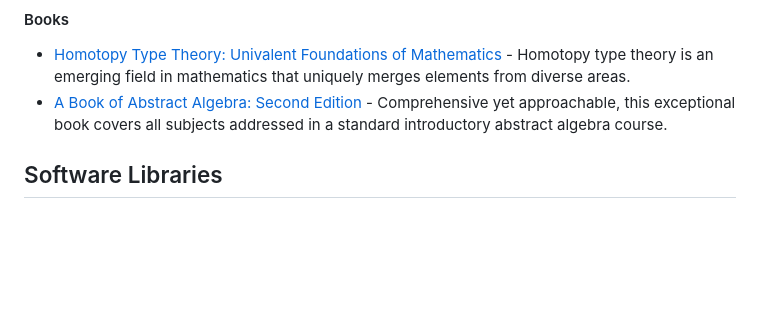
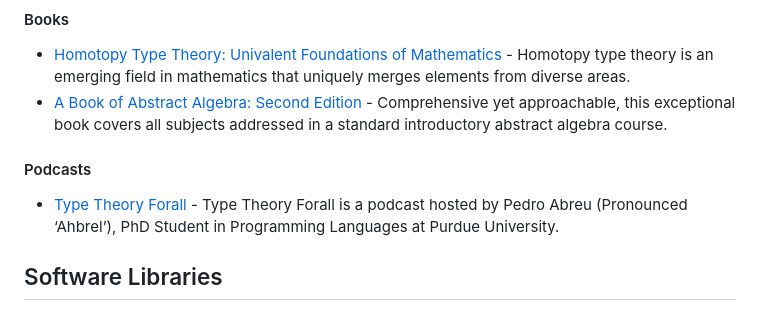
Before and after one commit to madnight/awesome-category-theory, a Markdown page: README.md, the part around the change. Drawn GitHub-style; blank space fills up the shorter version.

Commit message:
add related section

```diff
--- a/README.md
+++ b/README.md
@@ -217,10 +217,9 @@ A curated list of awesome Category Theory resources.
 * [Homotopy Type Theory: Univalent Foundations of Mathematics](https://homotopytypetheory.org/book/) - Homotopy type theory is an emerging field in mathematics that uniquely merges elements from diverse areas.
 * [A Book of Abstract Algebra: Second Edition](https://www.amazon.com/Book-Abstract-Algebra-Second-Mathematics/dp/0486474178/ref=as_li_ss_tl?crid=9UYHEJVLG8UX&dchild=1&keywords=a+book+of+abstract+algebra&qid=1601150629&sprefix=A+Book+of+Abstract,aps,401&sr=8-1&linkCode=sl1&tag=prathyvsh-20&linkId=862e18748d7d6025561022da3fadbcfd&language=en_US) - Comprehensive yet approachable, this exceptional book covers all subjects addressed in a standard introductory abstract algebra course.
 
+#### Podcasts
 
-
-
-
+* [Type Theory Forall](https://www.typetheoryforall.com) - Type Theory Forall is a podcast hosted by Pedro Abreu (Pronounced ‘Ahbrel’), PhD Student in Programming Languages at Purdue University.
 
 ## Software Libraries
 
```
